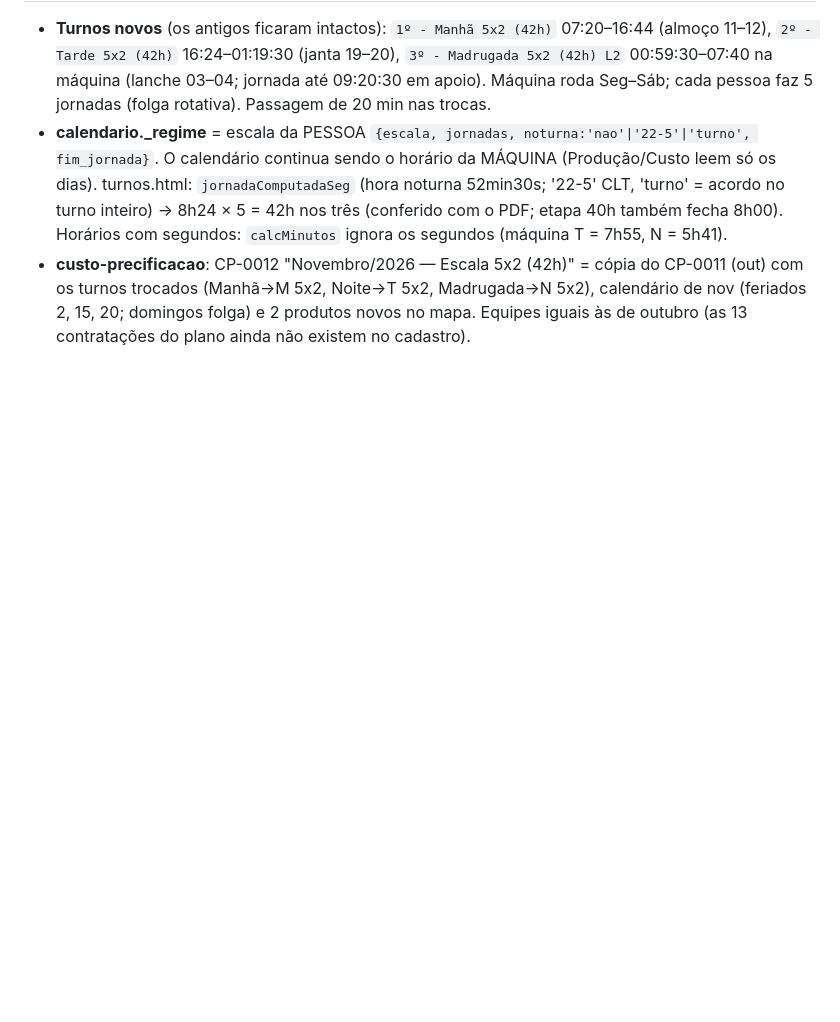
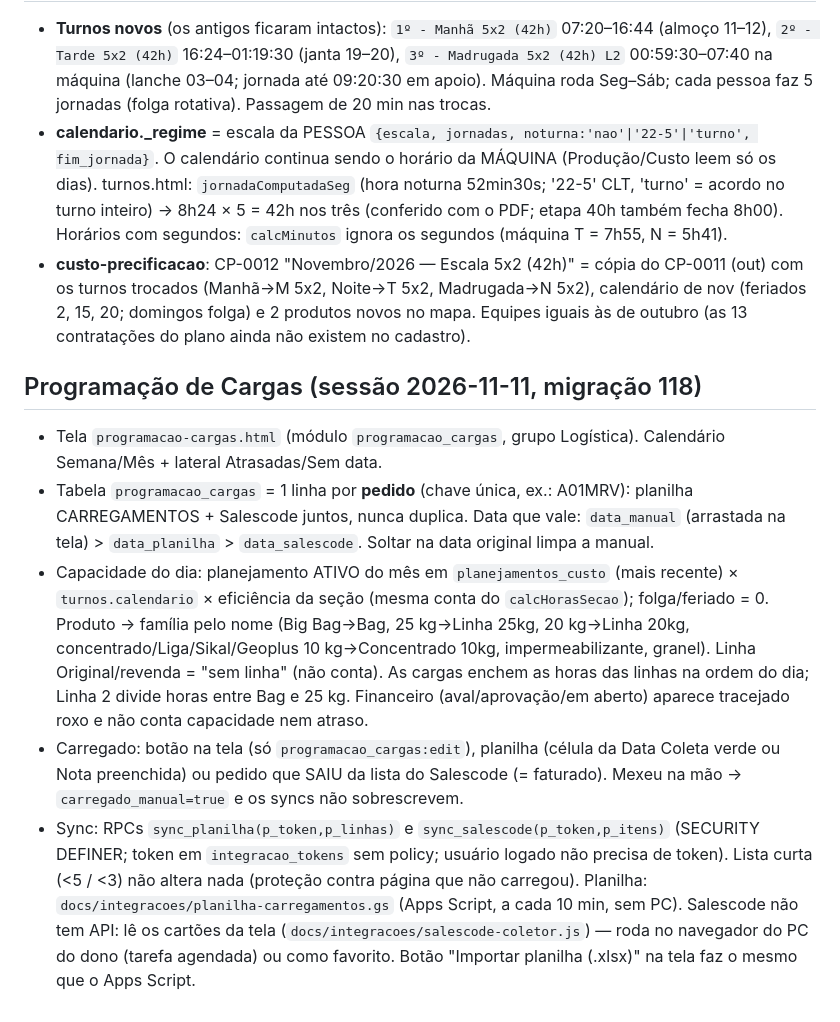
Before and after one commit to HelitonRodrigues/erp-industrial, a Markdown page: CLAUDE.md, the part around the change. Drawn GitHub-style; blank space fills up the shorter version.

```diff
--- a/CLAUDE.md
+++ b/CLAUDE.md
@@ -613,3 +613,20 @@ fábrica específica. Não generalizar.
 - **custo-precificacao**: CP-0012 "Novembro/2026 — Escala 5x2 (42h)" = cópia do CP-0011 (out) com os turnos trocados
   (Manhã→M 5x2, Noite→T 5x2, Madrugada→N 5x2), calendário de nov (feriados 2, 15, 20; domingos folga) e 2 produtos novos no mapa.
   Equipes iguais às de outubro (as 13 contratações do plano ainda não existem no cadastro).
+
+## Programação de Cargas (sessão 2026-11-11, migração 118)
+- Tela `programacao-cargas.html` (módulo `programacao_cargas`, grupo Logística). Calendário Semana/Mês + lateral Atrasadas/Sem data.
+- Tabela `programacao_cargas` = 1 linha por **pedido** (chave única, ex.: A01MRV): planilha CARREGAMENTOS + Salescode juntos, nunca duplica.
+  Data que vale: `data_manual` (arrastada na tela) > `data_planilha` > `data_salescode`. Soltar na data original limpa a manual.
+- Capacidade do dia: planejamento ATIVO do mês em `planejamentos_custo` (mais recente) × `turnos.calendario` × eficiência da seção
+  (mesma conta do `calcHorasSecao`); folga/feriado = 0. Produto → família pelo nome (Big Bag→Bag, 25 kg→Linha 25kg, 20 kg→Linha 20kg,
+  concentrado/Liga/Sikal/Geoplus 10 kg→Concentrado 10kg, impermeabilizante, granel). Linha Original/revenda = "sem linha" (não conta).
+  As cargas enchem as horas das linhas na ordem do dia; Linha 2 divide horas entre Bag e 25 kg. Financeiro (aval/aprovação/em aberto)
+  aparece tracejado roxo e não conta capacidade nem atraso.
+- Carregado: botão na tela (só `programacao_cargas:edit`), planilha (célula da Data Coleta verde ou Nota preenchida) ou pedido que
+  SAIU da lista do Salescode (= faturado). Mexeu na mão → `carregado_manual=true` e os syncs não sobrescrevem.
+- Sync: RPCs `sync_planilha(p_token,p_linhas)` e `sync_salescode(p_token,p_itens)` (SECURITY DEFINER; token em `integracao_tokens`
+  sem policy; usuário logado não precisa de token). Lista curta (<5 / <3) não altera nada (proteção contra página que não carregou).
+  Planilha: `docs/integracoes/planilha-carregamentos.gs` (Apps Script, a cada 10 min, sem PC). Salescode não tem API: lê os cartões da
+  tela (`docs/integracoes/salescode-coletor.js`) — roda no navegador do PC do dono (tarefa agendada) ou como favorito.
+  Botão "Importar planilha (.xlsx)" na tela faz o mesmo que o Apps Script.
```
